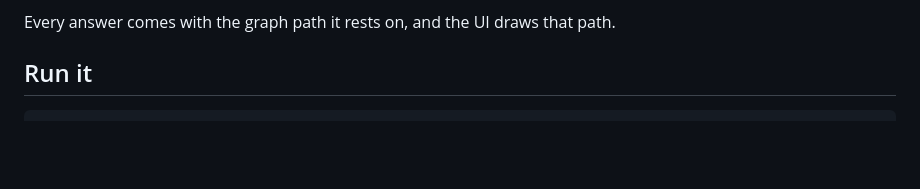
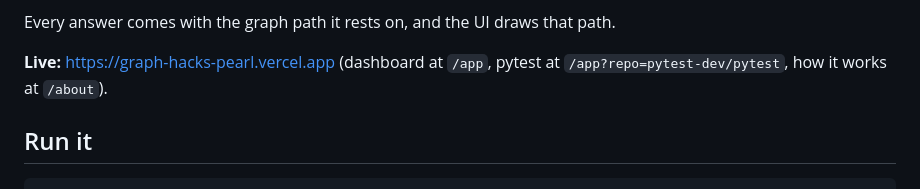
Before and after one commit to Phantom8420/engram, a Markdown page: README.md, the part around the change. Drawn GitHub-style; blank space fills up the shorter version.

Commit message:
Link the live site from the README

```diff
--- a/README.md
+++ b/README.md
@@ -15,6 +15,8 @@ requests of [psf/black](https://github.com/psf/black) (and, as a second repo, 6,
   decisions that come back into force. The live graph is never touched.
 
 Every answer comes with the graph path it rests on, and the UI draws that path.
+
+**Live:** https://graph-hacks-pearl.vercel.app (dashboard at `/app`, pytest at `/app?repo=pytest-dev/pytest`, how it works at `/about`).
 
 ## Run it
 
```
